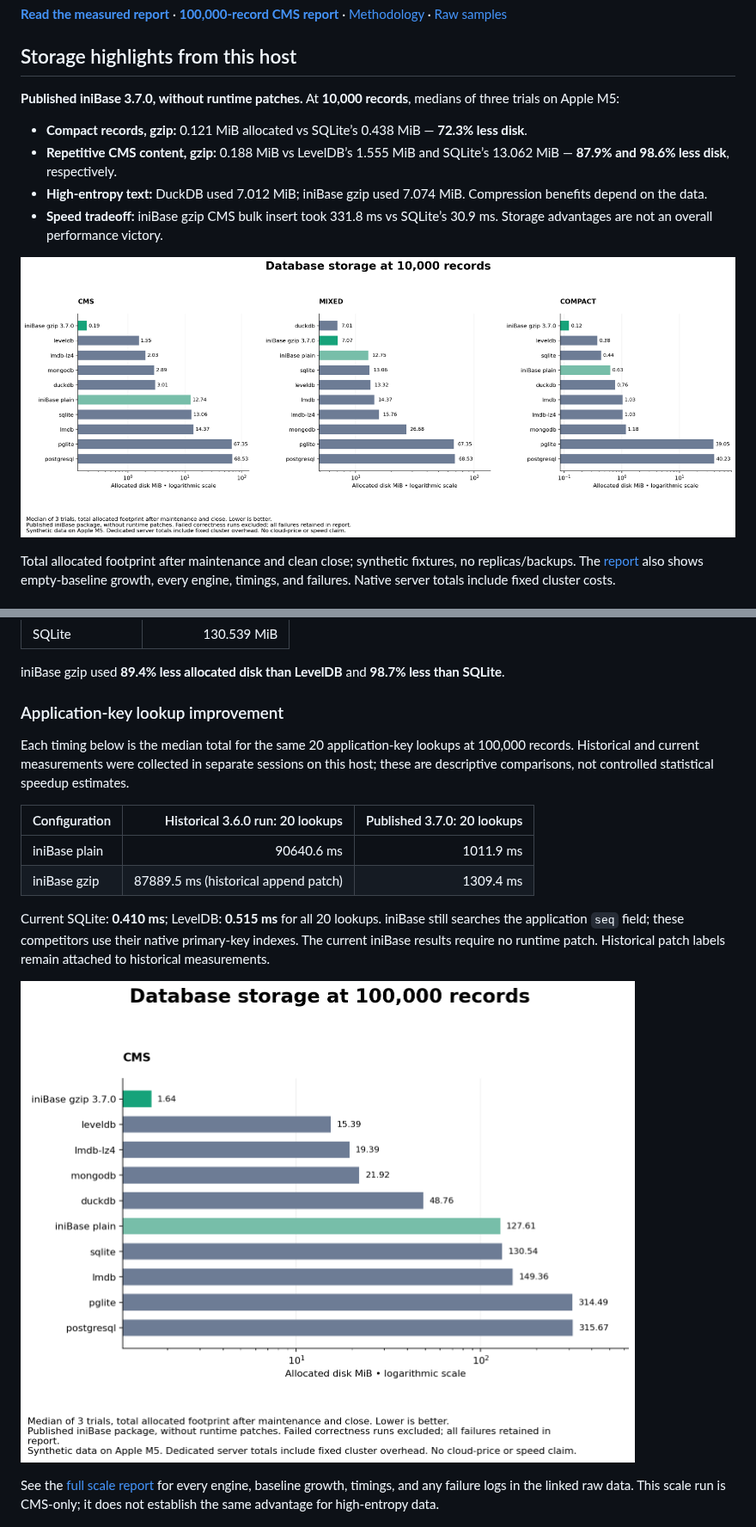
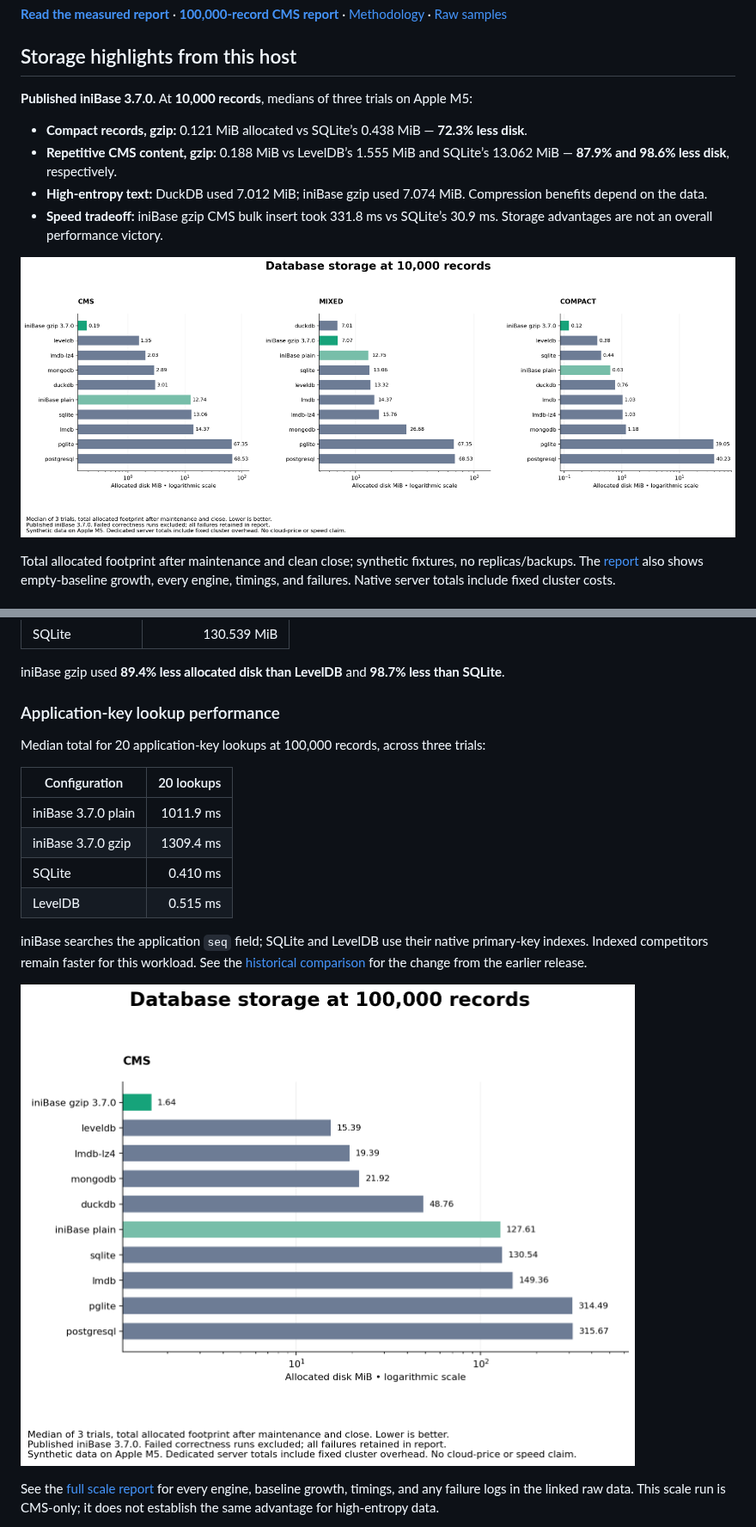
Before and after one commit to inicontent/benchmarks, a Markdown page: README.md, 2 parts joined by grey strips. Shown at 86% size. Rendered like a GitHub page; pictures changed too: results/large-cms/storage.png, results/latest/storage.png.

Commit message:
Focus current README and charts on published 3.7.0

```diff
--- a/README.md
+++ b/README.md
@@ -6,7 +6,7 @@ Reproducible storage and workload comparisons maintained by the iniBase team. Th
 
 ## Storage highlights from this host
 
-**Published iniBase 3.7.0, without runtime patches.** At **10,000 records**, medians of three trials on Apple M5:
+**Published iniBase 3.7.0.** At **10,000 records**, medians of three trials on Apple M5:
 
 - **Compact records, gzip:** 0.121 MiB allocated vs SQLite’s 0.438 MiB — **72.3% less disk**.
 - **Repetitive CMS content, gzip:** 0.188 MiB vs LevelDB’s 1.555 MiB and SQLite’s 13.062 MiB — **87.9% and 98.6% less disk**, respectively.
@@ -29,16 +29,18 @@ Three independent repetitions across all ten configurations, using the same repe
 
 iniBase gzip used **89.4% less allocated disk than LevelDB** and **98.7% less than SQLite**.
 
-### Application-key lookup improvement
+### Application-key lookup performance
 
-Each timing below is the median total for the same 20 application-key lookups at 100,000 records. Historical and current measurements were collected in separate sessions on this host; these are descriptive comparisons, not controlled statistical speedup estimates.
+Median total for 20 application-key lookups at 100,000 records, across three trials:
 
-| Configuration | Historical 3.6.0 run: 20 lookups | Published 3.7.0: 20 lookups |
-|---|---:|---:|
-| iniBase plain | 90640.6 ms | 1011.9 ms |
-| iniBase gzip | 87889.5 ms (historical append patch) | 1309.4 ms |
+| Configuration | 20 lookups |
+|---|---:|
+| iniBase 3.7.0 plain | 1011.9 ms |
+| iniBase 3.7.0 gzip | 1309.4 ms |
+| SQLite | 0.410 ms |
+| LevelDB | 0.515 ms |
 
-Current SQLite: **0.410 ms**; LevelDB: **0.515 ms** for all 20 lookups. iniBase still searches the application `seq` field; these competitors use their native primary-key indexes. The current iniBase results require no runtime patch. Historical patch labels remain attached to historical measurements.
+iniBase searches the application `seq` field; SQLite and LevelDB use their native primary-key indexes. Indexed competitors remain faster for this workload. See the [historical comparison](HISTORY-3.6.0.md#comparison-with-published-370) for the change from the earlier release.
 
 ![100,000-record CMS storage comparison](results/large-cms/storage.png)
 
```
Also changed, not shown: other parts of README.md (+1 -1 lines), HISTORY-3.6.0.md (+11 -0 lines), 3 other files.
